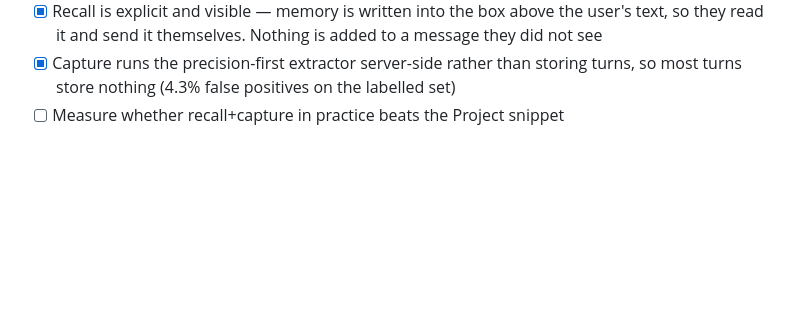
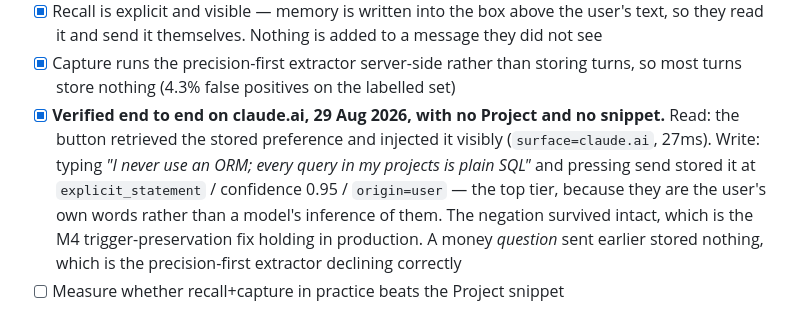
Before and after one commit to chrisdten3/coletar, a Markdown page: docs/ROADMAP.md, the part around the change. Rendered like a GitHub page; blank space fills up the shorter version.

Commit message:
M3.6: verified — live sync on claude.ai with no Project and no snippet
Both directions, against the deployed server, with the model given no opportunity
to cooperate or refuse.

Read: the button retrieved the stored preference and injected it into the composer
visibly, trace recorded as surface=claude.ai in 27ms.

Write: typing "I never use an ORM; every query in my projects is plain SQL" and
pressing send stored it as a preference at confidence 0.95, extraction_method
explicit_statement, origin=user. That is the highest tier, and correctly so — the
user typed those words and chose to send them, where the connector write sitting
next to it in the same graph came in at 0.90 as mcp_live_write with origin=agent.
Two surfaces, two routes, one graph, and the confidence model in §3.1 telling them
apart without anyone having to remember to.

The negation survived: "I never use an ORM", not "an ORM; every query is plain
SQL". That is this morning's trigger-preservation fix holding in production, on
exactly the kind of sentence that would otherwise have stored the opposite of what
the user said.

Two capture calls produced one object. The other was a question — "how should i
represent money in code?" — and the extractor declined it, which is the whole
point of running extraction server-side rather than storing turns. A capture path
that stored questions would fill the graph with things nobody stated.

This is what M3.3 measured as impossible without a Project: reliable reads on
claude.ai needed an instruction snippet, and the MCP server's own instructions
field was not sufficient. The composer bridge removes that requirement entirely,
and additionally captures turns the model would never have chosen to save.

```diff
--- a/docs/ROADMAP.md
+++ b/docs/ROADMAP.md
@@ -356,6 +356,15 @@ This removes that requirement.
       message they did not see
 - [x] Capture runs the precision-first extractor server-side rather than storing
       turns, so most turns store nothing (4.3% false positives on the labelled set)
+- [x] **Verified end to end on claude.ai, 29 Aug 2026, with no Project and no
+      snippet.** Read: the button retrieved the stored preference and injected it
+      visibly (`surface=claude.ai`, 27ms). Write: typing *"I never use an ORM; every
+      query in my projects is plain SQL"* and pressing send stored it at
+      `explicit_statement` / confidence 0.95 / `origin=user` — the top tier, because
+      they are the user's own words rather than a model's inference of them. The
+      negation survived intact, which is the M4 trigger-preservation fix holding in
+      production. A money *question* sent earlier stored nothing, which is the
+      precision-first extractor declining correctly
 - [ ] Measure whether recall+capture in practice beats the Project snippet
 
 **The line, and why it holds.** Reading what a user types into a text field is the
```
